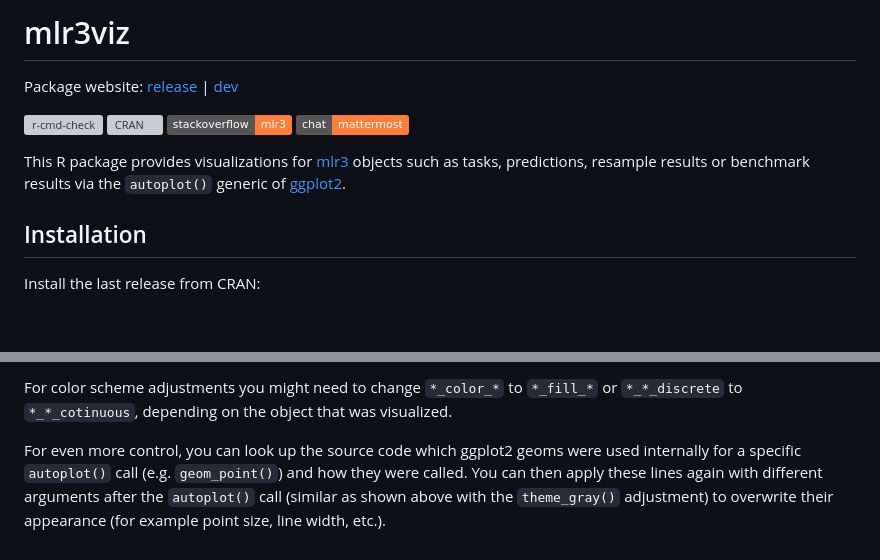
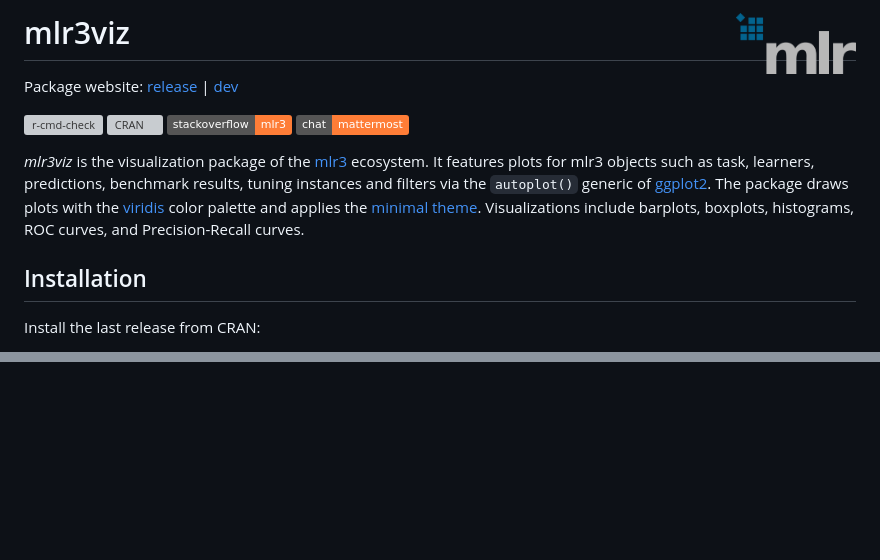
Before and after one commit to mlr-org/mlr3viz, a Markdown page: README.md, 2 parts joined by grey strips. Rendered like a GitHub page; pictures changed too: man/figures/logo.png (added); badges without logos; blank space fills up the shorter version; grey boxes are pictures that could not be loaded.

Commit message:
docs: update description

```diff
--- a/README.md
+++ b/README.md
@@ -1,7 +1,7 @@
 
-# mlr3viz
+# mlr3viz <img src="man/figures/logo.png" align="right" width = "120" />
 
-Package website: [release](https://mlr3viz.mlr-org.com/) \|
+Package website: [release](https://mlr3viz.mlr-org.com/) |
 [dev](https://mlr3viz.mlr-org.com/dev/)
 
 <!-- badges: start -->
@@ -12,10 +12,17 @@ Package website: [release](https://mlr3viz.mlr-org.com/) \|
 [![Mattermost](https://img.shields.io/badge/chat-mattermost-orange.svg)](https://lmmisld-lmu-stats-slds.srv.mwn.de/mlr_invite/)
 <!-- badges: end -->
 
-This R package provides visualizations for
-[mlr3](https://mlr3.mlr-org.com) objects such as tasks, predictions,
-resample results or benchmark results via the `autoplot()` generic of
-[ggplot2](https://ggplot2.tidyverse.org/).
+*mlr3viz* is the visualization package of the
+[mlr3](https://mlr-org.com/) ecosystem. It features plots for mlr3
+objects such as task, learners, predictions, benchmark results, tuning
+instances and filters via the `autoplot()` generic of
+[ggplot2](https://ggplot2.tidyverse.org/). The package draws plots with
+the
+[viridis](https://cran.r-project.org/web/packages/viridisLite/index.html)
+color palette and applies the [minimal
+theme](https://ggplot2.tidyverse.org/reference/ggtheme.html).
+Visualizations include barplots, boxplots, histograms, ROC curves, and
+Precision-Recall curves.
 
 ## Installation
 
@@ -74,10 +66,0 @@ autoplot(<object>) +
-For color scheme adjustments you might need to change `*_color_*` to
-`*_fill_*` or `*_*_discrete` to `*_*_cotinuous`, depending on the object
-that was visualized.
-
-For even more control, you can look up the source code which ggplot2
-geoms were used internally for a specific `autoplot()` call
-(e.g. `geom_point()`) and how they were called. You can then apply these
-lines again with different arguments after the `autoplot()` call
-(similar as shown above with the `theme_gray()` adjustment) to overwrite
-their appearance (for example point size, line width, etc.).
```
Also changed, not shown: other parts of README.md (+4 -18 lines), man/figures/README-demo-1.png, man/figures/README-demo-2.png, man/figures/README-demo-3.png (deleted), 2 other files.
